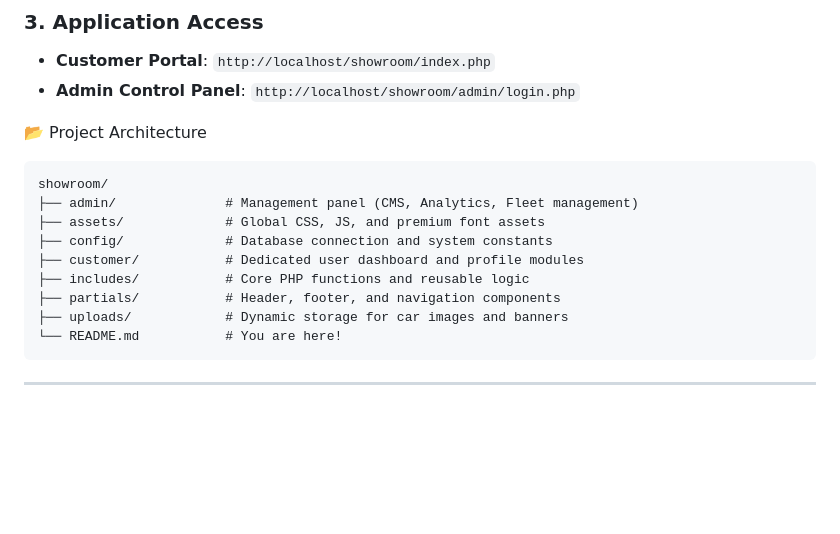
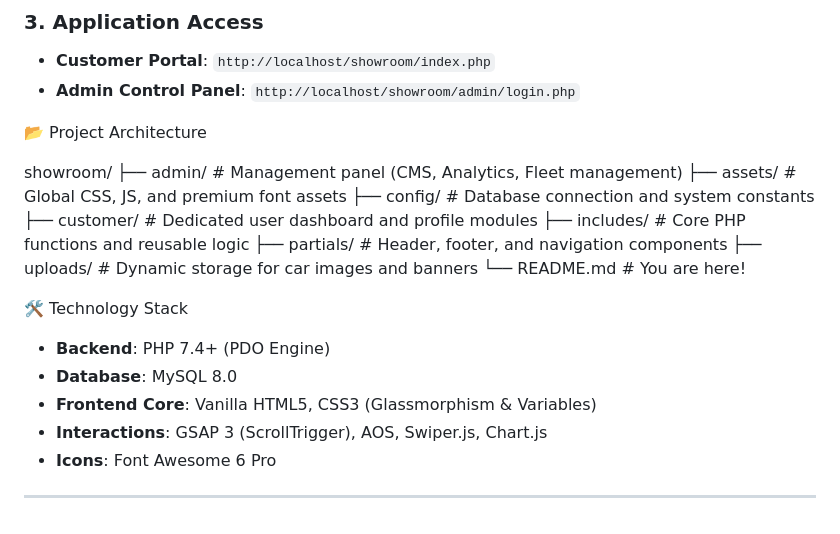
Before and after one commit to prakash200514/Car-Showroom-bmw, a Markdown page: README.md, the part around the change. Rendered like a GitHub page; blank space fills up the shorter version.

````diff
--- a/README.md
+++ b/README.md
@@ -51,7 +51,7 @@ A sophisticated, high-performance web application designed for premium automobil
 
  📂 Project Architecture
 
-```text
+
 showroom/
 ├── admin/              # Management panel (CMS, Analytics, Fleet management)
 ├── assets/             # Global CSS, JS, and premium font assets
@@ -61,6 +61,14 @@ showroom/
 ├── partials/           # Header, footer, and navigation components
 ├── uploads/            # Dynamic storage for car images and banners
 └── README.md           # You are here!
-```
+
+
+ 🛠️ Technology Stack
+
+- **Backend**: PHP 7.4+ (PDO Engine)
+- **Database**: MySQL 8.0
+- **Frontend Core**: Vanilla HTML5, CSS3 (Glassmorphism & Variables)
+- **Interactions**: GSAP 3 (ScrollTrigger), AOS, Swiper.js, Chart.js
+- **Icons**: Font Awesome 6 Pro
 
 ---
````
